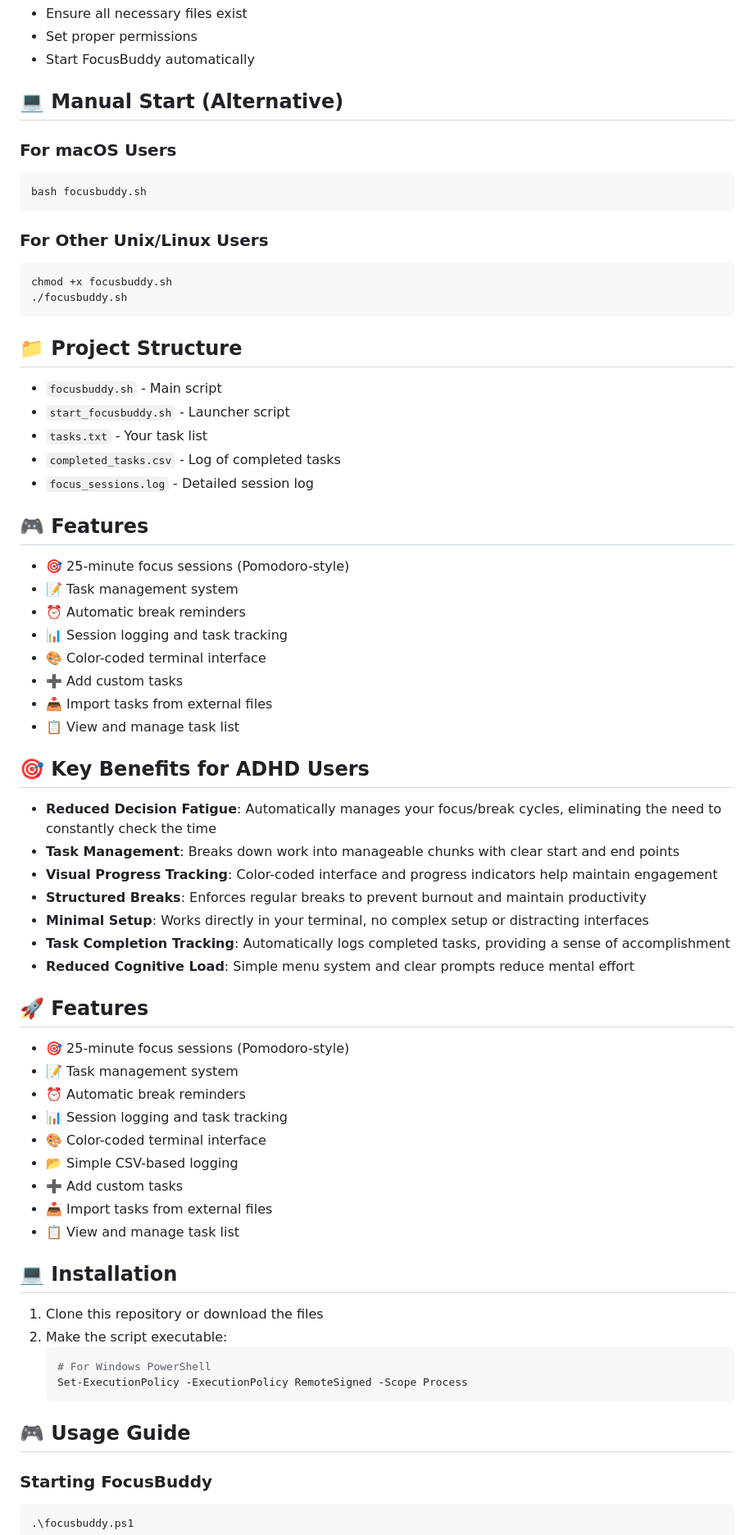
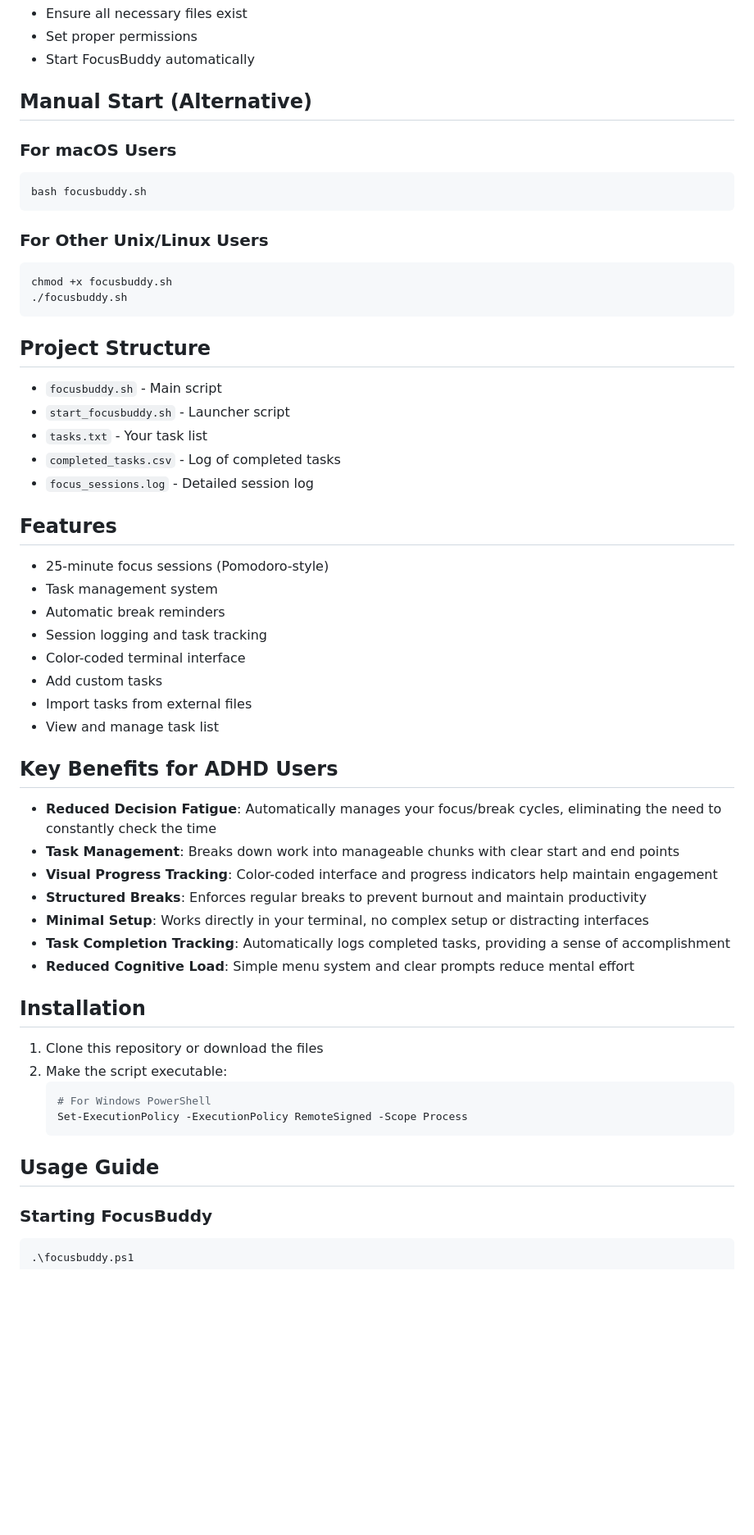
Before and after one commit to mst802606/FOCUSBUDDY, a Markdown page: README.md, the part around the change printed below. Shown: that part at 82% size. Drawn GitHub-style; blank space fills up the shorter version.

````diff
--- a/README.md
+++ b/README.md
@@ -25,7 +25,7 @@ That's it! The launcher script will:
 - Set proper permissions
 - Start FocusBuddy automatically
 
-## 💻 Manual Start (Alternative)
+## Manual Start (Alternative)
 
 ### For macOS Users
 ```bash
@@ -38,7 +38,7 @@ chmod +x focusbuddy.sh
 ./focusbuddy.sh
 ```
 
-## 📁 Project Structure
+## Project Structure
 
 - `focusbuddy.sh` - Main script
 - `start_focusbuddy.sh` - Launcher script
@@ -46,18 +46,18 @@ chmod +x focusbuddy.sh
 - `completed_tasks.csv` - Log of completed tasks
 - `focus_sessions.log` - Detailed session log
 
-## 🎮 Features
+## Features
 
-- 🎯 25-minute focus sessions (Pomodoro-style)
-- 📝 Task management system
-- ⏰ Automatic break reminders
-- 📊 Session logging and task tracking
-- 🎨 Color-coded terminal interface
-- ➕ Add custom tasks
-- 📥 Import tasks from external files
-- 📋 View and manage task list
+- 25-minute focus sessions (Pomodoro-style)
+- Task management system
+- Automatic break reminders
+- Session logging and task tracking
+- Color-coded terminal interface
+- Add custom tasks
+- Import tasks from external files
+- View and manage task list
 
-## 🎯 Key Benefits for ADHD Users
+## Key Benefits for ADHD Users
 
 - **Reduced Decision Fatigue**: Automatically manages your focus/break cycles, eliminating the need to constantly check the time
 - **Task Management**: Breaks down work into manageable chunks with clear start and end points
@@ -67,19 +67,7 @@ chmod +x focusbuddy.sh
 - **Task Completion Tracking**: Automatically logs completed tasks, providing a sense of accomplishment
 - **Reduced Cognitive Load**: Simple menu system and clear prompts reduce mental effort
 
-## 🚀 Features
-
-- 🎯 25-minute focus sessions (Pomodoro-style)
-- 📝 Task management system
-- ⏰ Automatic break reminders
-- 📊 Session logging and task tracking
-- 🎨 Color-coded terminal interface
-- 📂 Simple CSV-based logging
-- ➕ Add custom tasks
-- 📥 Import tasks from external files
-- 📋 View and manage task list
-
-## 💻 Installation
+## Installation
 
 1. Clone this repository or download the files
 2. Make the script executable:
@@ -88,7 +76,7 @@ chmod +x focusbuddy.sh
    Set-ExecutionPolicy -ExecutionPolicy RemoteSigned -Scope Process
    ```
 
-## 🎮 Usage Guide
+## Usage Guide
 
 ### Starting FocusBuddy
 ```powershell
````
Also changed, not shown: other parts of README.md (+6 -6 lines).
